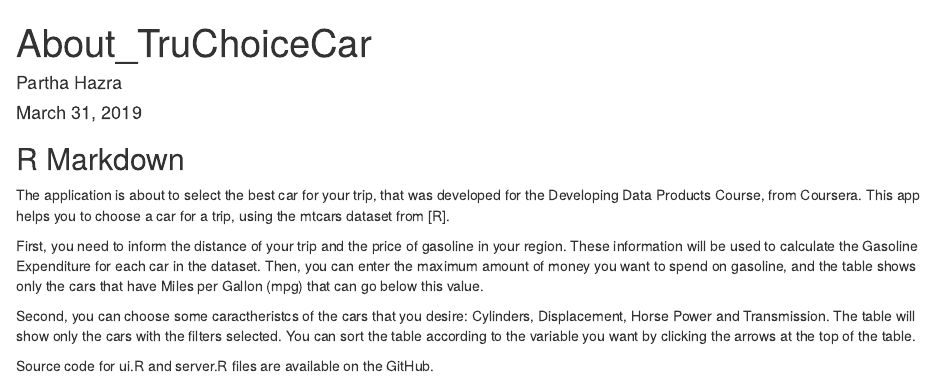
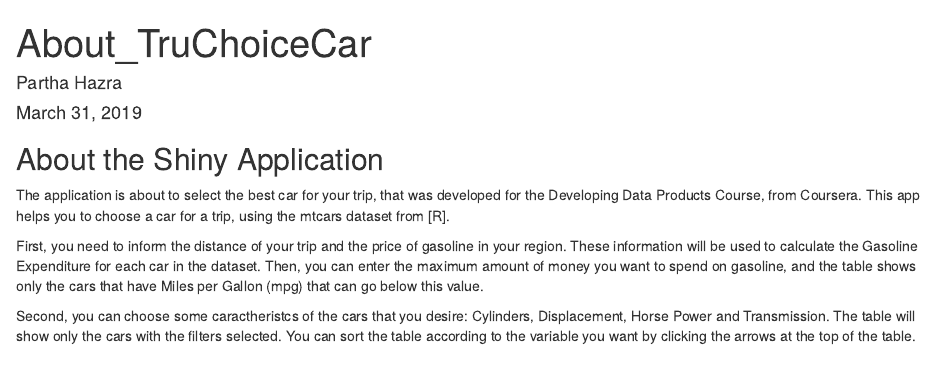
Before and after one commit to parthashazra/Shiny-App-Data-Products---JHU-DSS, an R Markdown document (AboutTruChoiceCar.Rmd): the page in a window 1100 px wide, from its top. Rendered offline with R 4.5, knitr and Pandoc, with nearby package versions.

Commit message:
Updated About File

````diff
--- a/AboutTruChoiceCar.Rmd
+++ b/AboutTruChoiceCar.Rmd
@@ -5,16 +5,10 @@
 output: html_document
 ---
 
-```{r setup, include=FALSE}
-knitr::opts_chunk$set(echo = TRUE)
-```
-
-## R Markdown
+## About the Shiny Application
 
 The application is about to select the best car for your trip, that was developed for the Developing Data Products Course, from Coursera. This app helps you to choose a car for a trip, using the mtcars dataset from [R].
 
 First, you need to inform the distance of your trip and the price of gasoline in your region. These information will be used to calculate the Gasoline Expenditure for each car in the dataset. Then, you can enter the maximum amount of money you want to spend on gasoline, and the table shows only the cars that have Miles per Gallon (mpg) that can go below this value.
 
 Second, you can choose some caractheristcs of the cars that you desire: Cylinders, Displacement, Horse Power and Transmission. The table will show only the cars with the filters selected. You can sort the table according to the variable you want by clicking the arrows at the top of the table.
-
-Source code for ui.R and server.R files are available on the GitHub.
````
